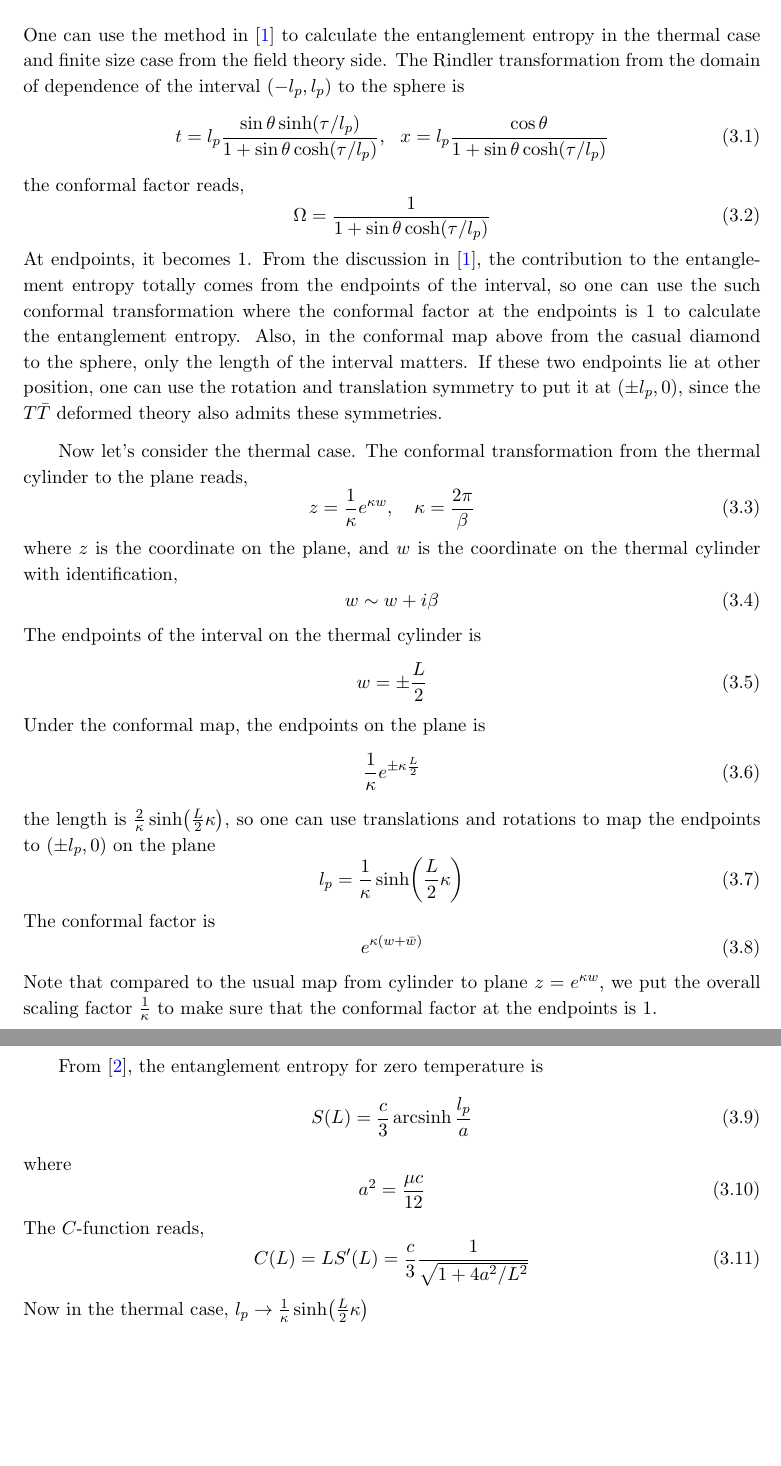
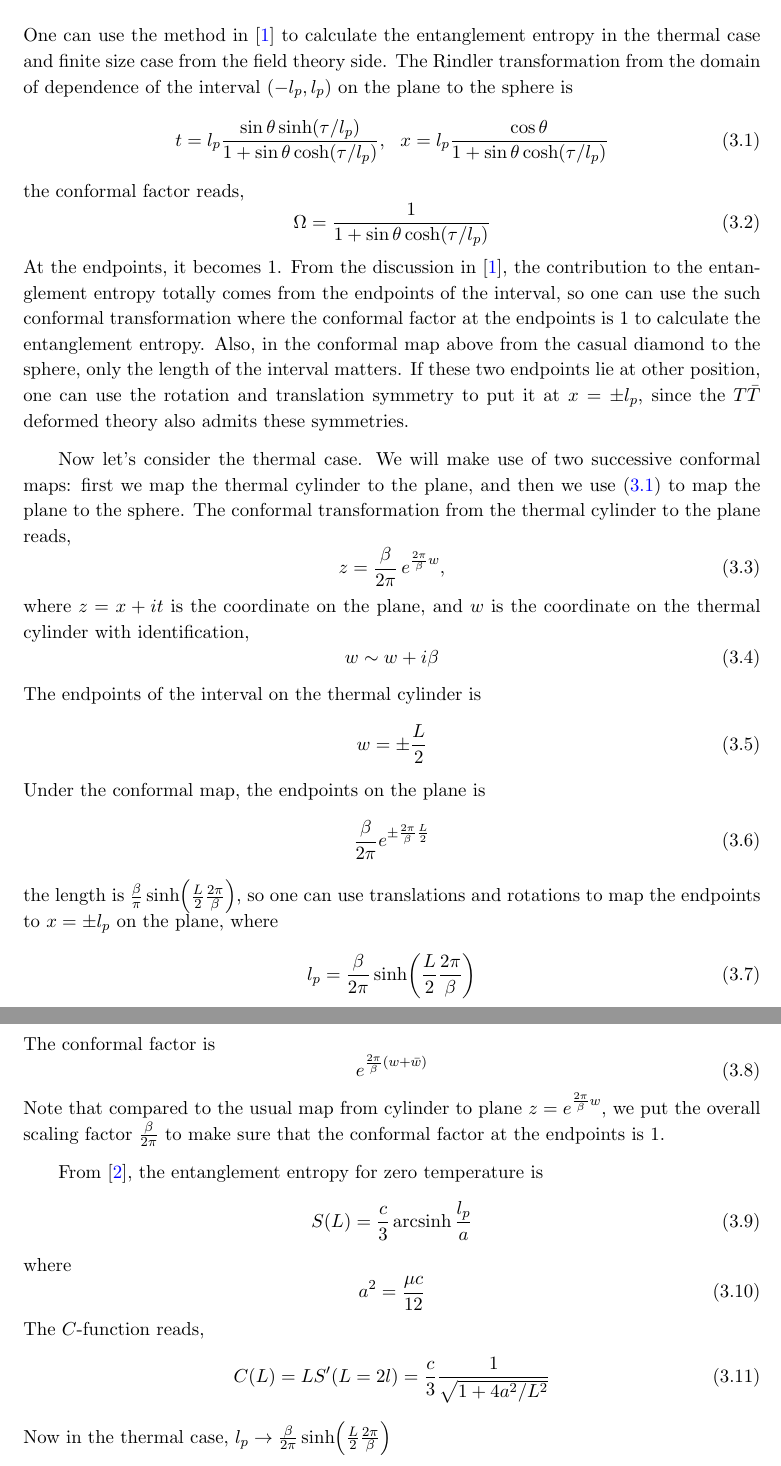
Before and after one commit to bryango/Archive, a LaTeX document (alpha/CutoffModularFlow/notes.tex, which reads alpha/CutoffModularFlow/preamble.tex): two parts of pages 7 and 8 of 30, joined at a grey line, cut so that both start at the same text, the shorter picture padded with empty space. Compiled offline with pdfLaTeX.

Commit message:
Add various updates of the cutoff AdS notes

```diff
--- a/alpha/CutoffModularFlow/notes.tex
+++ b/alpha/CutoffModularFlow/notes.tex
@@ -233,21 +233,24 @@ In this section we first review the holographic duality between $T\bar T$ deform
 \newcommand{\lp}{\ensuremath{l_p}}
 \newcommand{\halfL}{\ensuremath{\frac{L}{2}}}
 
-	One can use the method in \cite{Lewkowycz:2019xse} to calculate the entanglement entropy in the thermal case and finite size case from the field theory side. The Rindler transformation from the domain of dependence of the interval $(-\lp,\lp)$ to the sphere is
+	One can use the method in \cite{Lewkowycz:2019xse} to calculate the entanglement entropy in the thermal case and finite size case from the field theory side. The Rindler transformation from the domain of dependence of the interval $(-\lp,\lp)$ on the plane to the sphere is
 	\begin{equation}
 	t=\lp\frac{\sin\theta \sinh(\tau/\lp)}{1+\sin\theta \cosh(\tau/\lp)},\ \  x=\lp\frac{\cos\theta}{1+\sin\theta\cosh(\tau/\lp)}
+	\label{eq:rindler_sphere}
 	\end{equation}
 	the conformal factor reads,
 	\begin{equation}
 	\Omega=\frac{1}{1+\sin\theta\cosh(\tau/\lp)}
 	\end{equation}
-	At endpoints, it becomes $1$. From the discussion in \cite{Lewkowycz:2019xse}, the contribution to the entanglement entropy totally comes from the endpoints of the interval, so one can use the such conformal transformation where the conformal factor at the endpoints is $1$ to calculate the entanglement entropy. Also, in the conformal map above from the casual diamond to the sphere, only the length of the interval matters. If these two endpoints lie at other position, one can use the rotation and translation symmetry to put it at $(\pm \lp,0)$, since the $T\bar T$ deformed theory also admits these symmetries.
-
-	Now let's consider the thermal case. The conformal transformation from the thermal cylinder to the plane reads,
-	\begin{equation}
-	z=\frac{1}{\kappa}e^{\kappa w},\ \ \ \kappa=\frac{2\pi}{\beta}
-	\end{equation}
-	where $z$ is the coordinate on the plane, and $w$ is the coordinate on the thermal cylinder with identification,
+	At the endpoints, it becomes $1$. From the discussion in \cite{Lewkowycz:2019xse}, the contribution to the entanglement entropy totally comes from the endpoints of the interval, so one can use the such conformal transformation where the conformal factor at the endpoints is $1$ to calculate the entanglement entropy. Also, in the conformal map above from the casual diamond to the sphere, only the length of the interval matters. If these two endpoints lie at other position, one can use the rotation and translation symmetry to put it at $x = \pm \lp$, since the $T\bar T$ deformed theory also admits these symmetries.
+
+	Now let's consider the thermal case. We will make use of two successive conformal maps: first we map the thermal cylinder to the plane, and then we use \eqref{eq:rindler_sphere} to map the plane to the sphere.
+	The conformal transformation from the thermal cylinder to the plane reads,
+	\begin{equation}
+	z=\frac{\beta}{2\pi}\,e^{\frac{2\pi}{\beta} w},
+%	\ \ \ \kappa=\frac{2\pi}{\beta}
+	\end{equation}
+	where $z = x + it$ is the coordinate on the plane, and $w$ is the coordinate on the thermal cylinder with identification,
 	\begin{equation}
 	w\sim w+i\beta
 	\end{equation}
@@ -258,17 +261,17 @@ In this section we first review the holographic duality between $T\bar T$ deform
 %	The length of the interval is $L=2l$.
 	Under the conformal map, the endpoints on the plane is
 	\begin{equation}
-	\frac{1}{\kappa}e^{\pm \kappa \frac{L}{2}}
-	\end{equation}
-	the length is $\frac{2}{\kappa}\sinh(\halfL \kappa)$, so one can use translations and rotations to map the endpoints to $(\pm \lp, 0)$ on the plane
-	\begin{equation}
-	l_p=\frac{1}{\kappa}\sinh(\halfL \kappa)
+	\frac{\beta}{2\pi}e^{\pm \frac{2\pi}{\beta} \frac{L}{2}}
+	\end{equation}
+	the length is $\frac{\beta}{\pi}\sinh(\halfL \frac{2\pi}{\beta})$, so one can use translations and rotations to map the endpoints to $x = \pm\lp$ on the plane, where
+	\begin{equation}
+	l_p=\frac{\beta}{2\pi}\sinh(\halfL \frac{2\pi}{\beta})
 	\end{equation}
 	The conformal factor is
 	\begin{equation}
-	e^{\kappa(w+\bar{w})}
-	\end{equation}
-	Note that compared to the usual map from cylinder to plane $z=e^{\kappa w}$, we put the overall scaling factor $\frac{1}{\kappa}$ to make sure that the conformal factor at the endpoints is $1$.
+	e^{\frac{2\pi}{\beta}(w+\bar{w})}
+	\end{equation}
+	Note that compared to the usual map from cylinder to plane $z=e^{\frac{2\pi}{\beta} w}$, we put the overall scaling factor $\frac{\beta}{2\pi}$ to make sure that the conformal factor at the endpoints is $1$.
 
 	From \cite{Donnelly:2018bef}, the entanglement entropy for zero temperature is
 	\begin{equation}
@@ -280,8 +283,8 @@ In this section we first review the holographic duality between $T\bar T$ deform
 	\end{equation}
 	The $C$-function reads,
 	\begin{equation}
-	C(L)=L S'(L)=\frac{c}{3}\frac{1}{\sqrt{1+4a^2/L^2}}
-	\end{equation}
-	Now in the thermal case, $l_p\rightarrow \frac{1}{\kappa}\sinh(\halfL \kappa)$
+	C(L)=L S'(L = 2l)=\frac{c}{3}\frac{1}{\sqrt{1+4a^2/L^2}}
+	\end{equation}
+	Now in the thermal case, $l_p\rightarrow \frac{\beta}{2\pi}\sinh(\halfL \frac{2\pi}{\beta})$
 	\begin{equation}
 	S_t=\frac{c}{3}\arcsinh \pqty{
--- a/alpha/CutoffModularFlow/preamble.tex
+++ b/alpha/CutoffModularFlow/preamble.tex
@@ -222,7 +222,7 @@
 \def\vp{\varphi}
 
 \def\ss{\Sigma}
-\def\dd{\Delta}
+%\def\dd{\Delta}
 \def\GG{\Gamma}
 \def\ll{\Lambda}
 \def\tt{\Theta}
```
Also changed, not shown: alpha/CutoffModularFlow/notes.tex (24 more changed lines).
